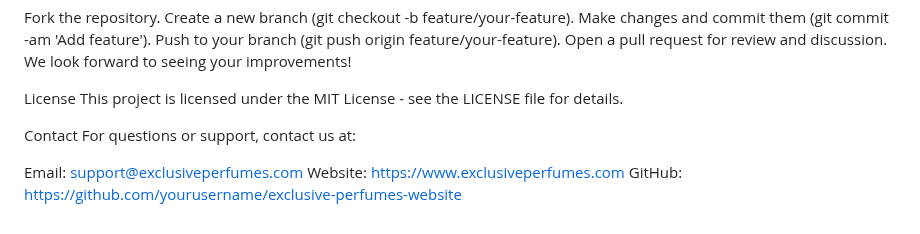
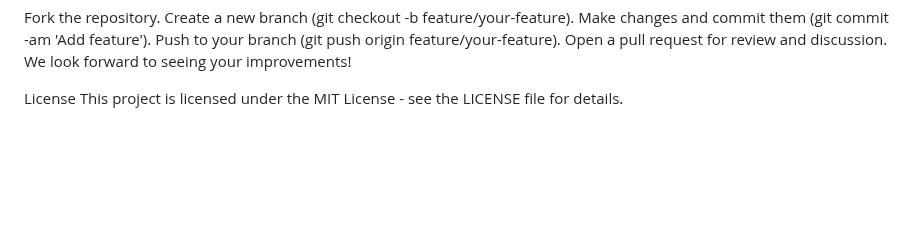
Before and after one commit to thaps10186737/Web-App, a Markdown page: README.md, the part around the change. Drawn GitHub-style; blank space fills up the shorter version.

```diff
--- a/README.md
+++ b/README.md
@@ -118,10 +118,3 @@ We look forward to seeing your improvements!
 
 License
 This project is licensed under the MIT License - see the LICENSE file for details.
-
-Contact
-For questions or support, contact us at:
-
-Email: support@exclusiveperfumes.com
-Website: https://www.exclusiveperfumes.com
-GitHub: https://github.com/yourusername/exclusive-perfumes-website
```
